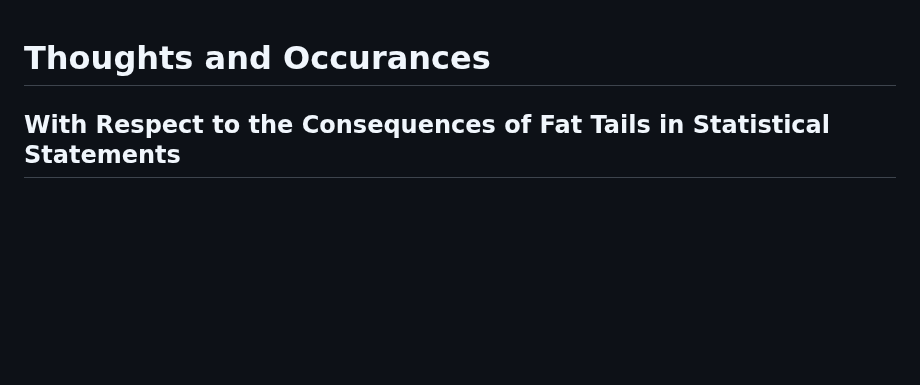
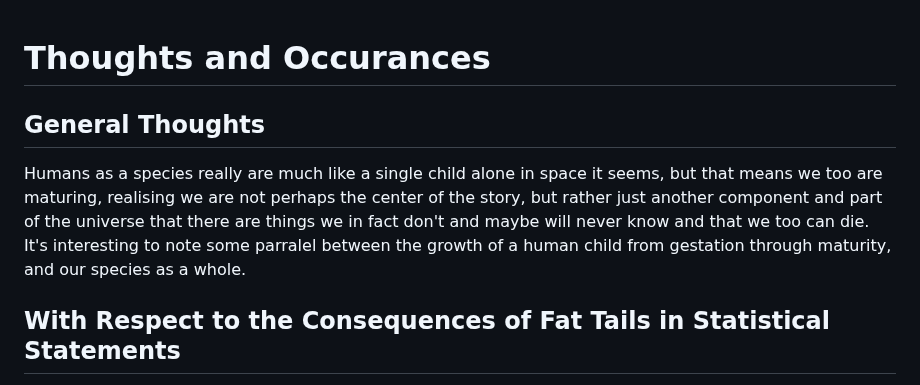
Before and after one commit to DhirajMeenavilli/Projects, a Markdown page: Journal/Notes and Occurances.md, the part around one of its changes. Rendered like a GitHub page; blank space fills up the shorter version.

Commit message:
An interesting idea, I figured should be noted down.

```diff
--- a/Journal/Notes and Occurances.md
+++ b/Journal/Notes and Occurances.md
@@ -1,4 +1,7 @@
 # Thoughts and Occurances
+## General Thoughts
+
+Humans as a species really are much like a single child alone in space it seems, but that means we too are maturing, realising we are not perhaps the center of the story, but rather just another component and part of the universe that there are things we in fact don't and maybe will never know and that we too can die. It's interesting to note some parralel between the growth of a human child from gestation through maturity, and our species as a whole.
 
 ## With Respect to the Consequences of Fat Tails in Statistical Statements
 
```
Also changed, not shown: other parts of Journal/Notes and Occurances.md (+1 -1 lines).
